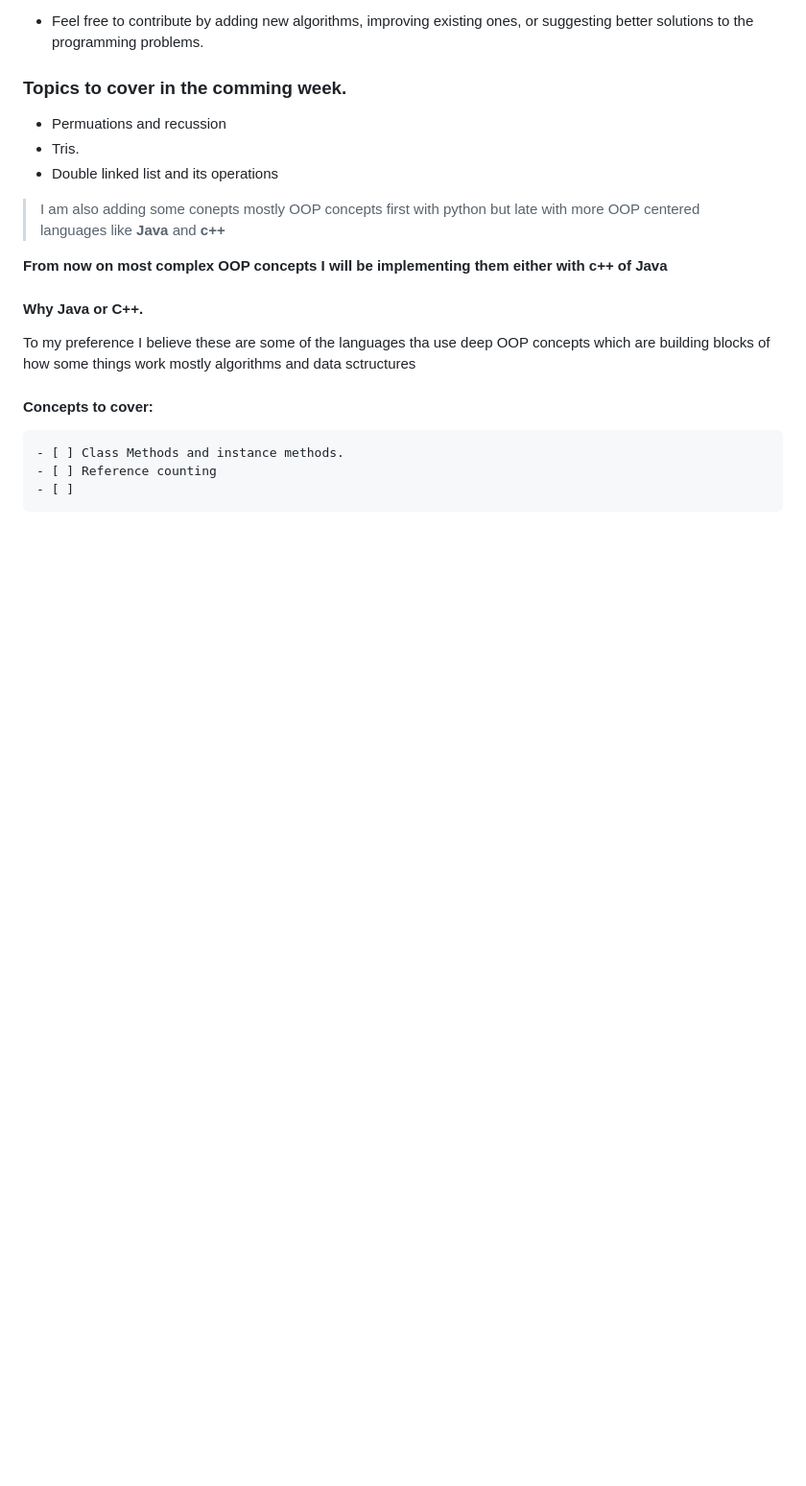
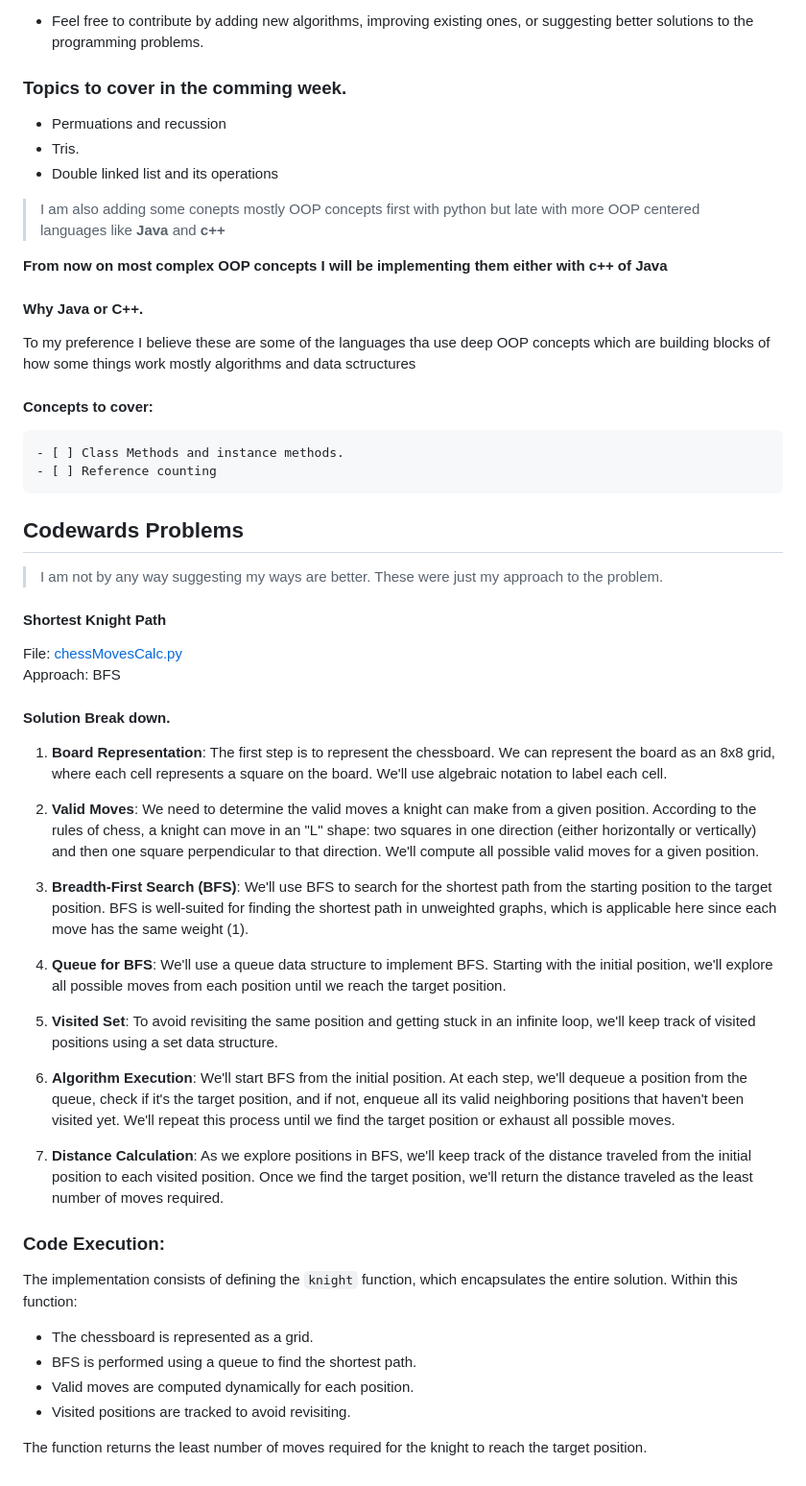
Before and after one commit to shadmeoli/Mostly_used_interview_algorithms, a Markdown page: README.md, the part around the change. Shown at 96% size. GitHub-like rendering; blank space fills up the shorter version.

Commit message:
[update] solution break down  - trying to document things I do hence forth

```diff
--- a/README.md
+++ b/README.md
@@ -93,4 +93,39 @@ To my preference I believe these are some of the languages tha use deep OOP conc
 #### Concepts to cover:
     - [ ] Class Methods and instance methods.
     - [ ] Reference counting
-    - [ ]
+
+
+
+## Codewards Problems
+> I am not by any way suggesting my ways are better. These were just my approach to the problem.
+
+#### Shortest Knight Path
+File: [chessMovesCalc.py](python/problems/chessMovesCalc.py)\
+Approach: BFS
+
+#### Solution Break down.
+1.  **Board Representation**: The first step is to represent the chessboard. We can represent the board as an 8x8 grid, where each cell represents a square on the board. We'll use algebraic notation to label each cell.
+
+2.  **Valid Moves**: We need to determine the valid moves a knight can make from a given position. According to the rules of chess, a knight can move in an "L" shape: two squares in one direction (either horizontally or vertically) and then one square perpendicular to that direction. We'll compute all possible valid moves for a given position.
+
+3.  **Breadth-First Search (BFS)**: We'll use BFS to search for the shortest path from the starting position to the target position. BFS is well-suited for finding the shortest path in unweighted graphs, which is applicable here since each move has the same weight (1).
+
+4.  **Queue for BFS**: We'll use a queue data structure to implement BFS. Starting with the initial position, we'll explore all possible moves from each position until we reach the target position.
+
+5.  **Visited Set**: To avoid revisiting the same position and getting stuck in an infinite loop, we'll keep track of visited positions using a set data structure.
+
+6.  **Algorithm Execution**: We'll start BFS from the initial position. At each step, we'll dequeue a position from the queue, check if it's the target position, and if not, enqueue all its valid neighboring positions that haven't been visited yet. We'll repeat this process until we find the target position or exhaust all possible moves.
+
+7.  **Distance Calculation**: As we explore positions in BFS, we'll keep track of the distance traveled from the initial position to each visited position. Once we find the target position, we'll return the distance traveled as the least number of moves required.
+
+
+### Code Execution:
+
+The implementation consists of defining the `knight` function, which encapsulates the entire solution. Within this function:
+
+*   The chessboard is represented as a grid.
+*   BFS is performed using a queue to find the shortest path.
+*   Valid moves are computed dynamically for each position.
+*   Visited positions are tracked to avoid revisiting.
+
+The function returns the least number of moves required for the knight to reach the target position.
```
